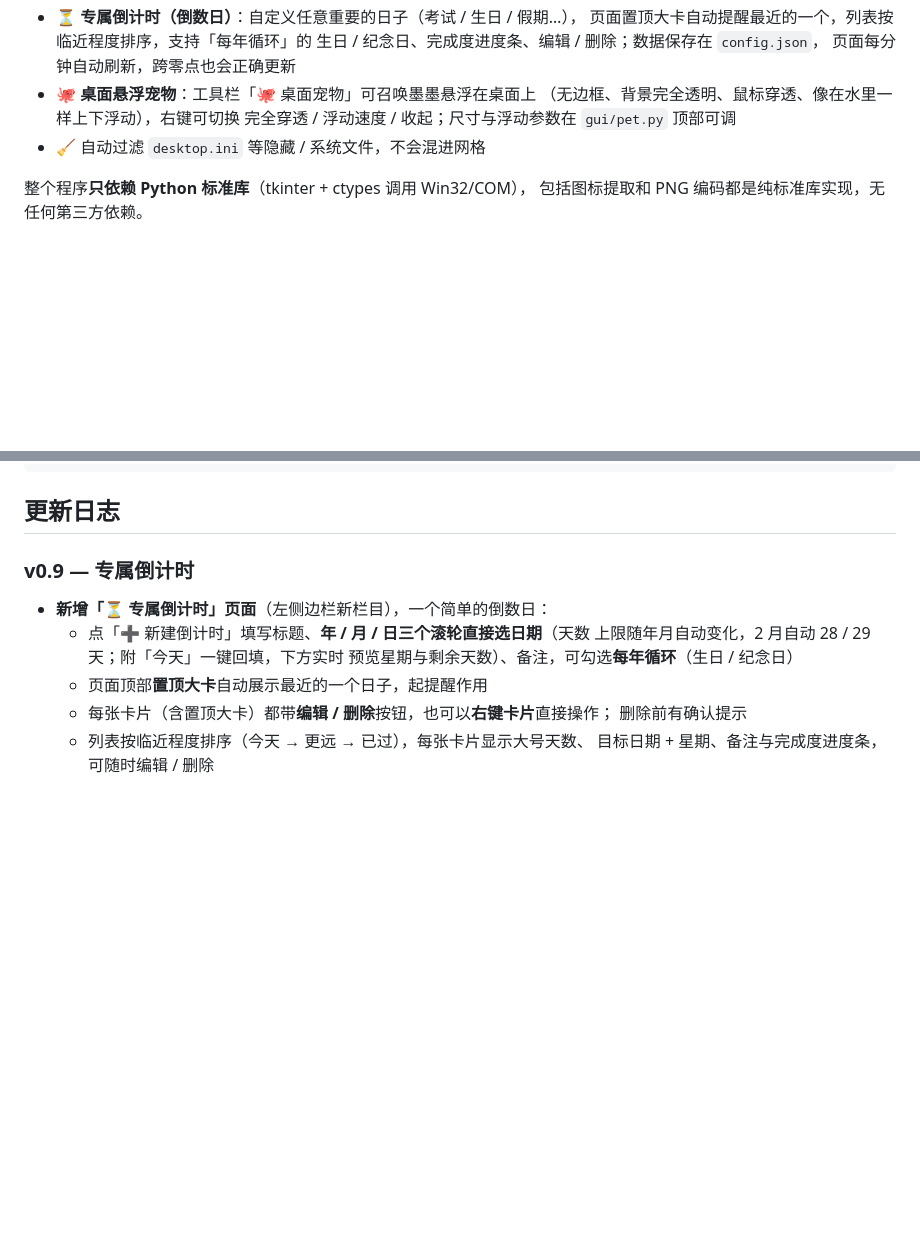
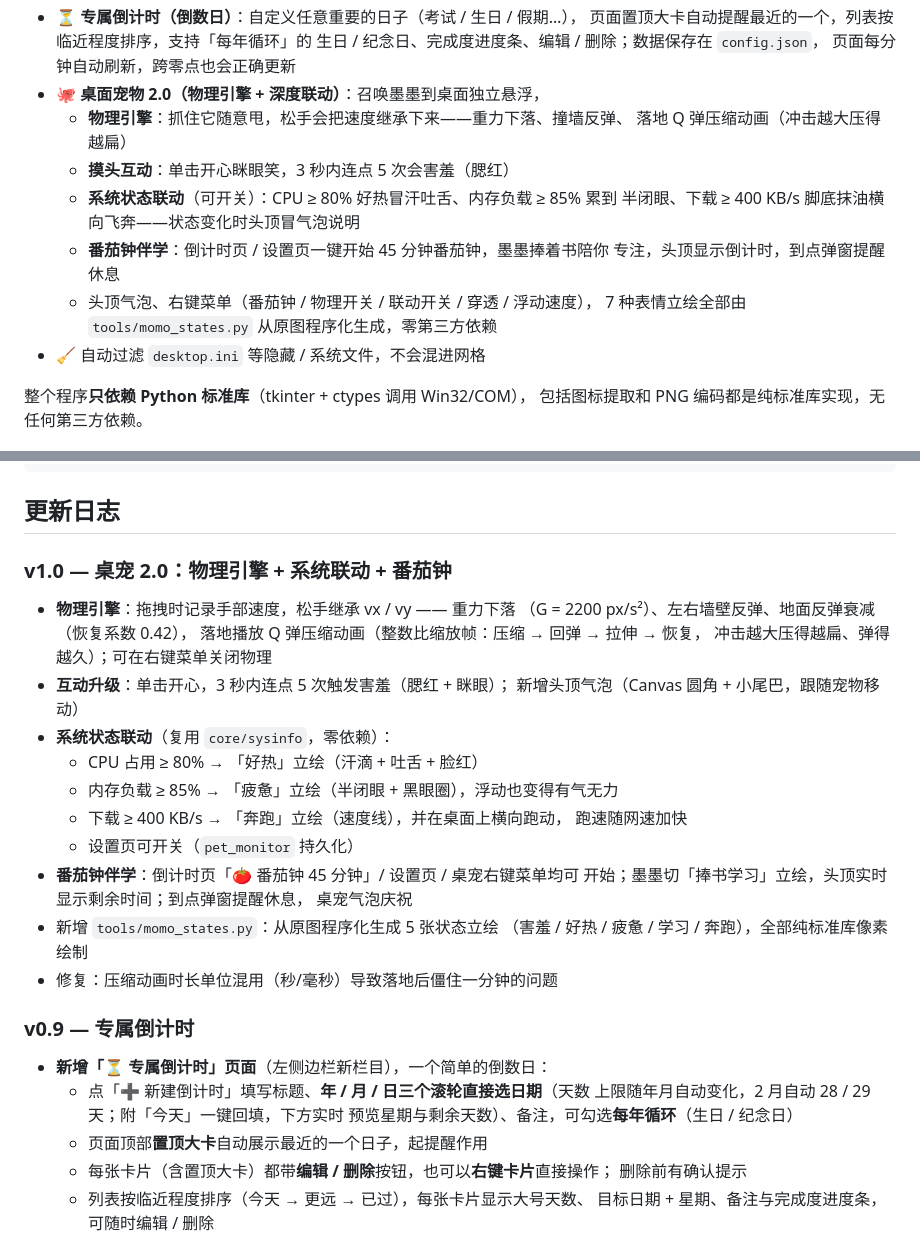
Before and after one commit to shi-jin0825/SJ-desktop-manager, a Markdown page: README.md, 2 parts joined by grey strips. Drawn GitHub-style; blank space fills up the shorter version.

````diff
--- a/README.md
+++ b/README.md
@@ -62,9 +62,16 @@
   页面置顶大卡自动提醒最近的一个，列表按临近程度排序，支持「每年循环」的
   生日 / 纪念日、完成度进度条、编辑 / 删除；数据保存在 `config.json`，
   页面每分钟自动刷新，跨零点也会正确更新
-- 🐙 **桌面悬浮宠物**：工具栏「🐙 桌面宠物」可召唤墨墨悬浮在桌面上
-  （无边框、背景完全透明、鼠标穿透、像在水里一样上下浮动），右键可切换
-  完全穿透 / 浮动速度 / 收起；尺寸与浮动参数在 `gui/pet.py` 顶部可调
+- 🐙 **桌面宠物 2.0（物理引擎 + 深度联动）**：召唤墨墨到桌面独立悬浮，
+  - **物理引擎**：抓住它随意甩，松手会把速度继承下来——重力下落、撞墙反弹、
+    落地 Q 弹压缩动画（冲击越大压得越扁）
+  - **摸头互动**：单击开心眯眼笑，3 秒内连点 5 次会害羞（腮红）
+  - **系统状态联动**（可开关）：CPU ≥ 80% 好热冒汗吐舌、内存负载 ≥ 85% 累到
+    半闭眼、下载 ≥ 400 KB/s 脚底抹油横向飞奔——状态变化时头顶冒气泡说明
+  - **番茄钟伴学**：倒计时页 / 设置页一键开始 45 分钟番茄钟，墨墨捧着书陪你
+    专注，头顶显示倒计时，到点弹窗提醒休息
+  - 头顶气泡、右键菜单（番茄钟 / 物理开关 / 联动开关 / 穿透 / 浮动速度），
+    7 种表情立绘全部由 `tools/momo_states.py` 从原图程序化生成，零第三方依赖
 - 🧹 自动过滤 `desktop.ini` 等隐藏 / 系统文件，不会混进网格
 
 整个程序**只依赖 Python 标准库**（tkinter + ctypes 调用 Win32/COM），
@@ -124,6 +131,27 @@ SJ-desktop-manager/
 ```
 
 ## 更新日志
+
+### v1.0 — 桌宠 2.0：物理引擎 + 系统联动 + 番茄钟
+
+- **物理引擎**：拖拽时记录手部速度，松手继承 vx / vy —— 重力下落
+  （G = 2200 px/s²）、左右墙壁反弹、地面反弹衰减（恢复系数 0.42），
+  落地播放 Q 弹压缩动画（整数比缩放帧：压缩 → 回弹 → 拉伸 → 恢复，
+  冲击越大压得越扁、弹得越久）；可在右键菜单关闭物理
+- **互动升级**：单击开心，3 秒内连点 5 次触发害羞（腮红 + 眯眼）；
+  新增头顶气泡（Canvas 圆角 + 小尾巴，跟随宠物移动）
+- **系统状态联动**（复用 `core/sysinfo`，零依赖）：
+  - CPU 占用 ≥ 80% → 「好热」立绘（汗滴 + 吐舌 + 脸红）
+  - 内存负载 ≥ 85% → 「疲惫」立绘（半闭眼 + 黑眼圈），浮动也变得有气无力
+  - 下载 ≥ 400 KB/s → 「奔跑」立绘（速度线），并在桌面上横向跑动，
+    跑速随网速加快
+  - 设置页可开关（`pet_monitor` 持久化）
+- **番茄钟伴学**：倒计时页「🍅 番茄钟 45 分钟」/ 设置页 / 桌宠右键菜单均可
+  开始；墨墨切「捧书学习」立绘，头顶实时显示剩余时间；到点弹窗提醒休息，
+  桌宠气泡庆祝
+- 新增 `tools/momo_states.py`：从原图程序化生成 5 张状态立绘
+  （害羞 / 好热 / 疲惫 / 学习 / 奔跑），全部纯标准库像素绘制
+- 修复：压缩动画时长单位混用（秒/毫秒）导致落地后僵住一分钟的问题
 
 ### v0.9 — 专属倒计时
 
````
Also changed, not shown: assets/momo-hot.png (added), assets/momo-run.png (added), assets/momo-shy.png (added), assets/momo-study.png (added), assets/momo-tired.png (added), assets/sb_dark.png (added), 4 other files.
